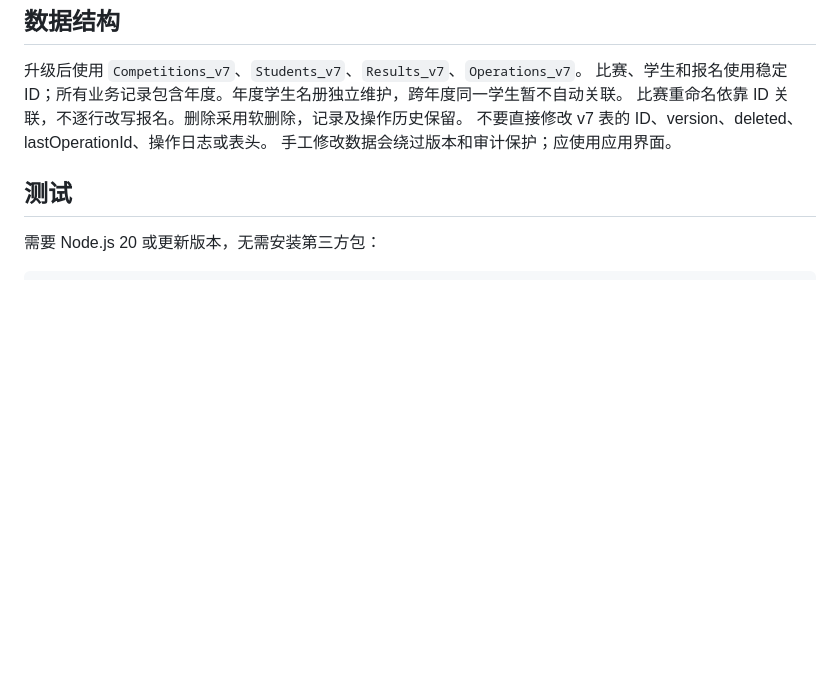
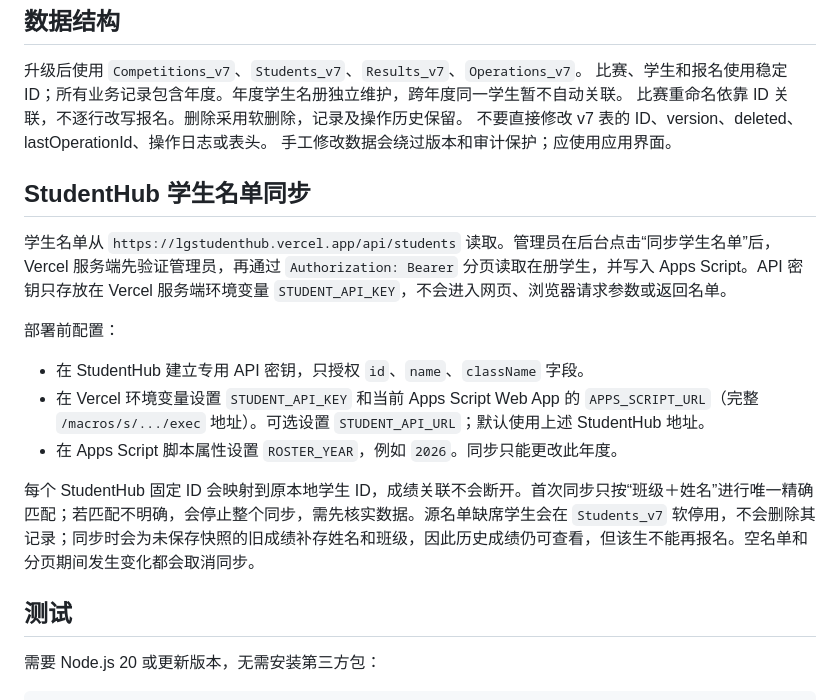
Before and after one commit to chengyang365/lgkoakademik, a Markdown page: README.md, the part around the change. Rendered like a GitHub page; blank space fills up the shorter version.

Commit message:
Document secure StudentHub roster sync

```diff
--- a/README.md
+++ b/README.md
@@ -38,6 +38,18 @@
 不要直接修改 v7 表的 ID、version、deleted、lastOperationId、操作日志或表头。
 手工修改数据会绕过版本和审计保护；应使用应用界面。
 
+## StudentHub 学生名单同步
+
+学生名单从 `https://lgstudenthub.vercel.app/api/students` 读取。管理员在后台点击“同步学生名单”后，Vercel 服务端先验证管理员，再通过 `Authorization: Bearer` 分页读取在册学生，并写入 Apps Script。API 密钥只存放在 Vercel 服务端环境变量 `STUDENT_API_KEY`，不会进入网页、浏览器请求参数或返回名单。
+
+部署前配置：
+
+- 在 StudentHub 建立专用 API 密钥，只授权 `id`、`name`、`className` 字段。
+- 在 Vercel 环境变量设置 `STUDENT_API_KEY` 和当前 Apps Script Web App 的 `APPS_SCRIPT_URL`（完整 `/macros/s/.../exec` 地址）。可选设置 `STUDENT_API_URL`；默认使用上述 StudentHub 地址。
+- 在 Apps Script 脚本属性设置 `ROSTER_YEAR`，例如 `2026`。同步只能更改此年度。
+
+每个 StudentHub 固定 ID 会映射到原本地学生 ID，成绩关联不会断开。首次同步只按“班级＋姓名”进行唯一精确匹配；若匹配不明确，会停止整个同步，需先核实数据。源名单缺席学生会在 `Students_v7` 软停用，不会删除其记录；同步时会为未保存快照的旧成绩补存姓名和班级，因此历史成绩仍可查看，但该生不能再报名。空名单和分页期间发生变化都会取消同步。
+
 ## 测试
 
 需要 Node.js 20 或更新版本，无需安装第三方包：
```
